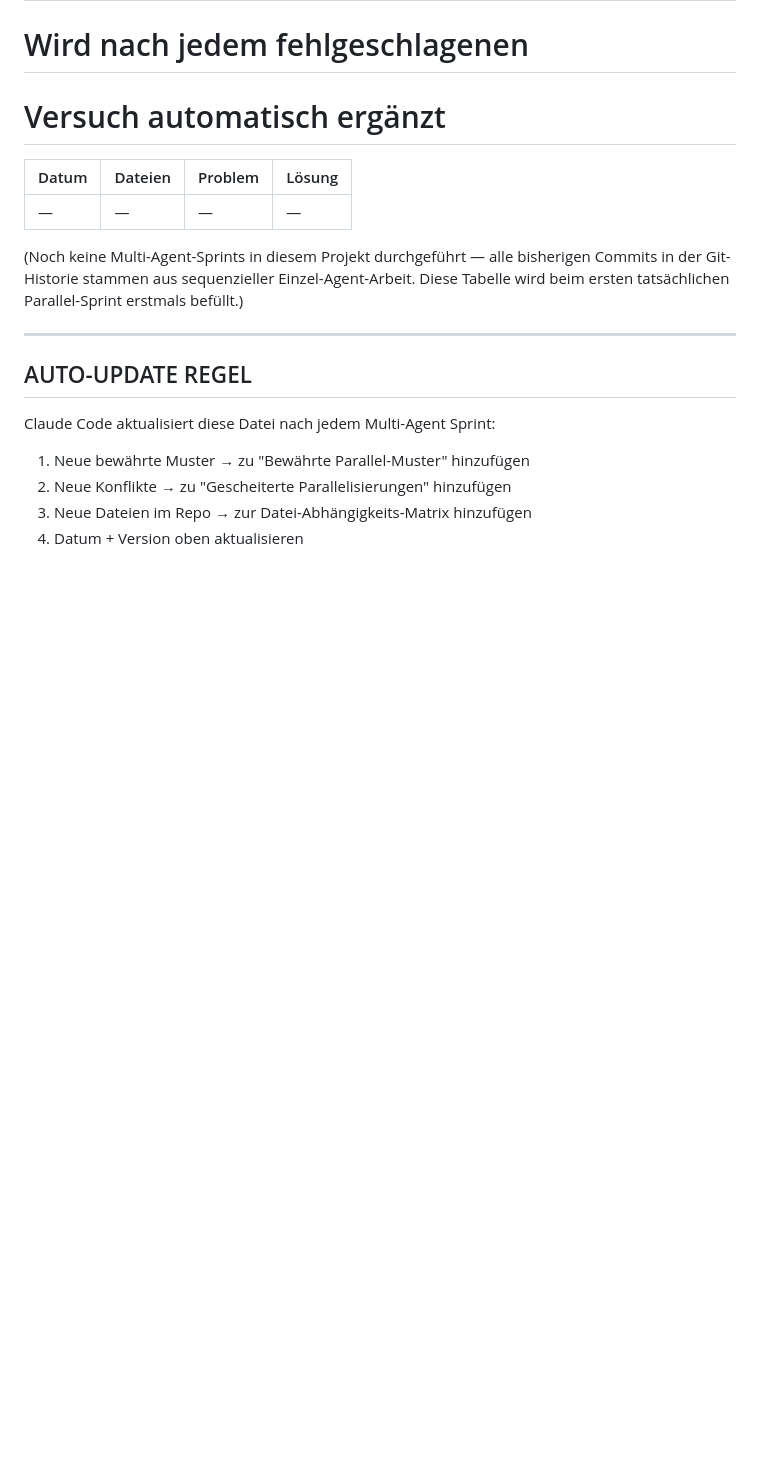
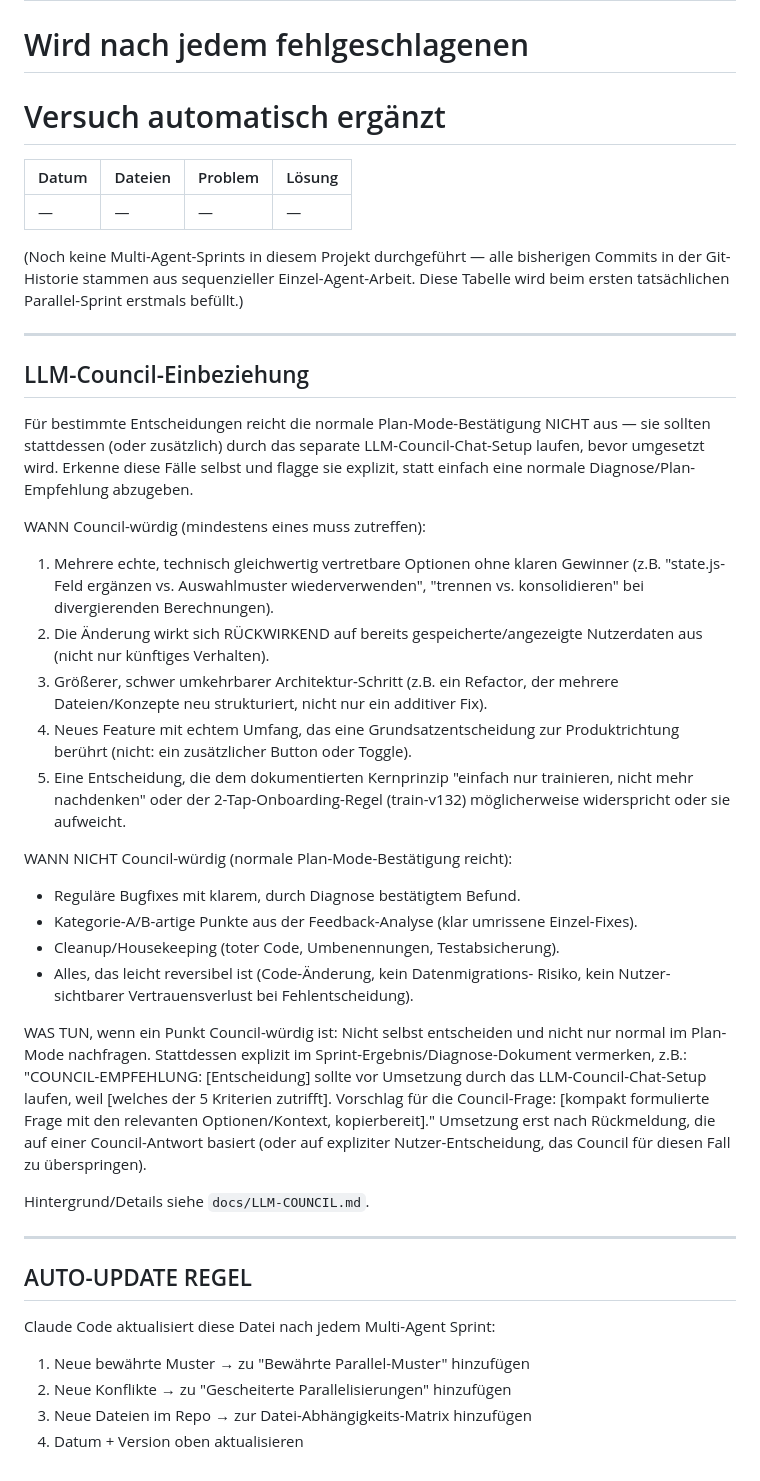
Before and after one commit to 777random/TRAIN, a Markdown page: AGENTS.md, the part around the change. Rendered like a GitHub page; blank space fills up the shorter version.

```diff
--- a/AGENTS.md
+++ b/AGENTS.md
@@ -664,6 +664,52 @@ Parallel-Sprint erstmals befüllt.)
 
 ---
 
+## LLM-Council-Einbeziehung
+
+Für bestimmte Entscheidungen reicht die normale Plan-Mode-Bestätigung NICHT
+aus — sie sollten stattdessen (oder zusätzlich) durch das separate
+LLM-Council-Chat-Setup laufen, bevor umgesetzt wird. Erkenne diese Fälle
+selbst und flagge sie explizit, statt einfach eine normale
+Diagnose/Plan-Empfehlung abzugeben.
+
+WANN Council-würdig (mindestens eines muss zutreffen):
+1. Mehrere echte, technisch gleichwertig vertretbare Optionen ohne
+   klaren Gewinner (z.B. "state.js-Feld ergänzen vs. Auswahlmuster
+   wiederverwenden", "trennen vs. konsolidieren" bei divergierenden
+   Berechnungen).
+2. Die Änderung wirkt sich RÜCKWIRKEND auf bereits gespeicherte/angezeigte
+   Nutzerdaten aus (nicht nur künftiges Verhalten).
+3. Größerer, schwer umkehrbarer Architektur-Schritt (z.B. ein Refactor,
+   der mehrere Dateien/Konzepte neu strukturiert, nicht nur ein additiver
+   Fix).
+4. Neues Feature mit echtem Umfang, das eine Grundsatzentscheidung zur
+   Produktrichtung berührt (nicht: ein zusätzlicher Button oder Toggle).
+5. Eine Entscheidung, die dem dokumentierten Kernprinzip "einfach nur
+   trainieren, nicht mehr nachdenken" oder der 2-Tap-Onboarding-Regel
+   (train-v132) möglicherweise widerspricht oder sie aufweicht.
+
+WANN NICHT Council-würdig (normale Plan-Mode-Bestätigung reicht):
+- Reguläre Bugfixes mit klarem, durch Diagnose bestätigtem Befund.
+- Kategorie-A/B-artige Punkte aus der Feedback-Analyse (klar umrissene
+  Einzel-Fixes).
+- Cleanup/Housekeeping (toter Code, Umbenennungen, Testabsicherung).
+- Alles, das leicht reversibel ist (Code-Änderung, kein Datenmigrations-
+  Risiko, kein Nutzer-sichtbarer Vertrauensverlust bei Fehlentscheidung).
+
+WAS TUN, wenn ein Punkt Council-würdig ist:
+Nicht selbst entscheiden und nicht nur normal im Plan-Mode nachfragen.
+Stattdessen explizit im Sprint-Ergebnis/Diagnose-Dokument vermerken, z.B.:
+"COUNCIL-EMPFEHLUNG: [Entscheidung] sollte vor Umsetzung durch das
+LLM-Council-Chat-Setup laufen, weil [welches der 5 Kriterien zutrifft].
+Vorschlag für die Council-Frage: [kompakt formulierte Frage mit den
+relevanten Optionen/Kontext, kopierbereit]." Umsetzung erst nach
+Rückmeldung, die auf einer Council-Antwort basiert (oder auf expliziter
+Nutzer-Entscheidung, das Council für diesen Fall zu überspringen).
+
+Hintergrund/Details siehe `docs/LLM-COUNCIL.md`.
+
+---
+
 ## AUTO-UPDATE REGEL
 
 Claude Code aktualisiert diese Datei nach jedem Multi-Agent Sprint:
```
Also changed, not shown: DECISIONS.md (+34 -0 lines), docs/LLM-COUNCIL.md (added, +99 -0 lines).
